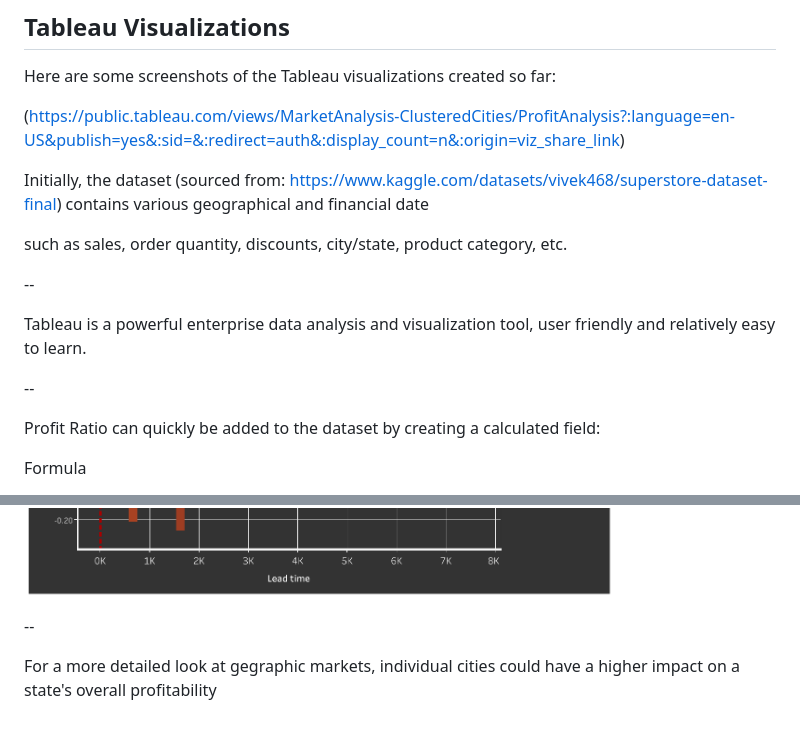
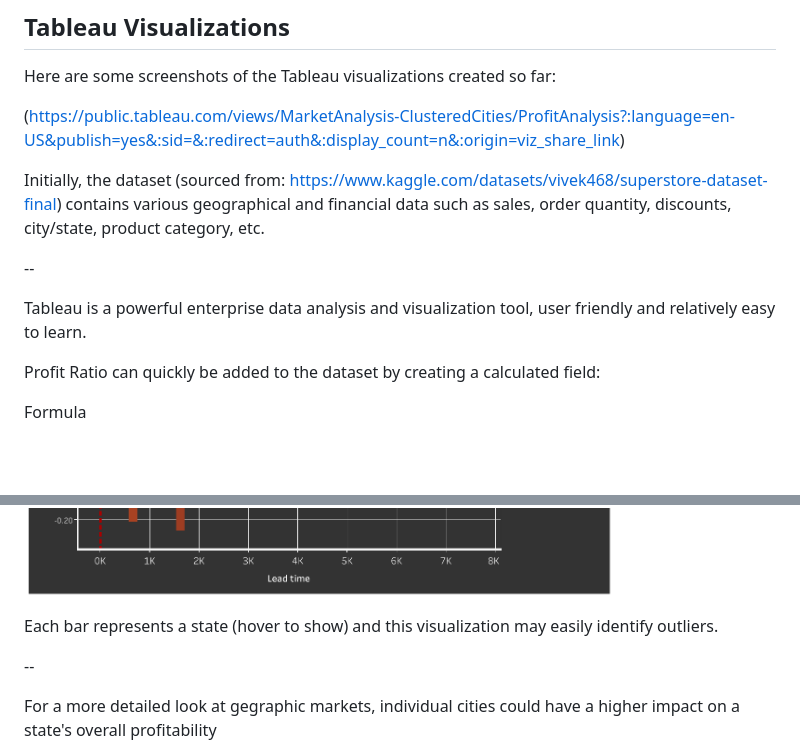
Before and after one commit to tristanperry17/Sales_Reporting, a Markdown page: README.md, 2 parts joined by grey strips. Rendered like a GitHub page; blank space fills up the shorter version.

```diff
--- a/README.md
+++ b/README.md
@@ -57,15 +57,12 @@ Here are some screenshots of the Tableau visualizations created so far:
 
 (https://public.tableau.com/views/MarketAnalysis-ClusteredCities/ProfitAnalysis?:language=en-US&publish=yes&:sid=&:redirect=auth&:display_count=n&:origin=viz_share_link)
 
-Initially, the dataset (sourced from: https://www.kaggle.com/datasets/vivek468/superstore-dataset-final) contains various geographical and financial date
-
+Initially, the dataset (sourced from: https://www.kaggle.com/datasets/vivek468/superstore-dataset-final) contains various geographical and financial data
 such as sales, order quantity, discounts, city/state, product category, etc.
 
 --
 
 Tableau is a powerful enterprise data analysis and visualization tool, user friendly and relatively easy to learn.
-
---
 
 Profit Ratio can quickly be added to the dataset by creating a calculated field:
 
@@ -92,6 +89,8 @@ Which creates the field for "Lead Time" - the time between order date and ship d
 may have an impact on profit ratio if certain locations experience higher lead times.
 
 ![Profit Ratio by Lead Time (States)](https://raw.githubusercontent.com/tristanperry17/Sales_Reporting/main/Images/Summary(4).png)
+
+Each bar represents a state (hover to show) and this visualization may easily identify outliers.
 
 --
 
```
